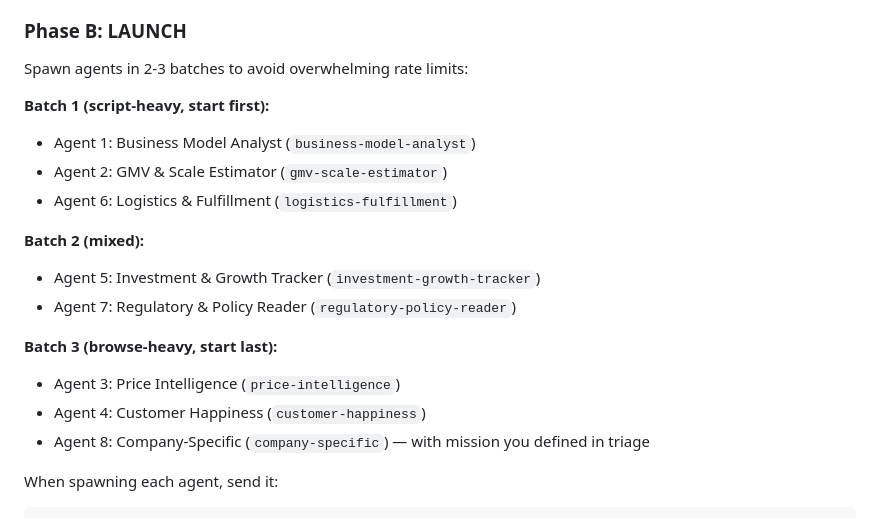
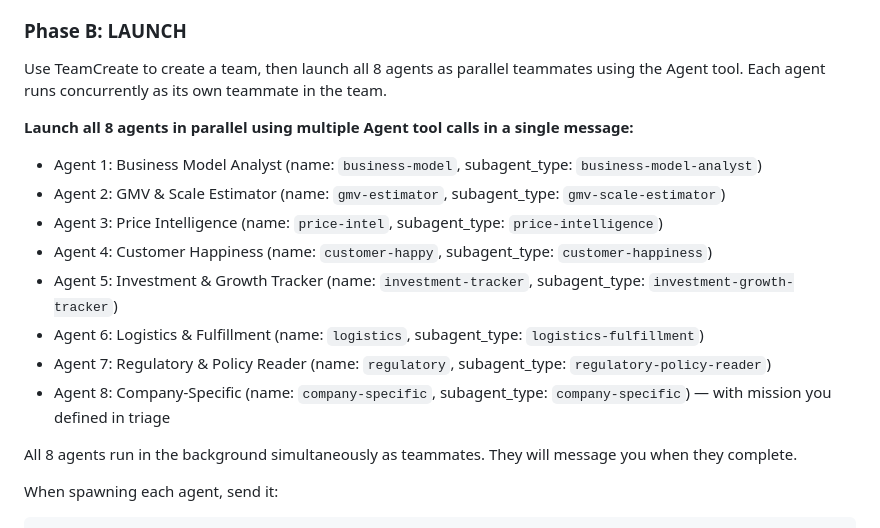
Before and after one commit to gx-ai-architect/e-commerce-industry-research, a Markdown page: .claude/agents/meta-miner-leader.md, the part around the change. Rendered like a GitHub page.

````diff
--- a/.claude/agents/meta-miner-leader.md
+++ b/.claude/agents/meta-miner-leader.md
@@ -30,21 +30,19 @@ You will receive company details via message when spawned:
 
 ### Phase B: LAUNCH
 
-Spawn agents in 2-3 batches to avoid overwhelming rate limits:
+Use TeamCreate to create a team, then launch all 8 agents as parallel teammates using the Agent tool. Each agent runs concurrently as its own teammate in the team.
 
-**Batch 1 (script-heavy, start first):**
-- Agent 1: Business Model Analyst (`business-model-analyst`)
-- Agent 2: GMV & Scale Estimator (`gmv-scale-estimator`)
-- Agent 6: Logistics & Fulfillment (`logistics-fulfillment`)
+**Launch all 8 agents in parallel using multiple Agent tool calls in a single message:**
+- Agent 1: Business Model Analyst (name: `business-model`, subagent_type: `business-model-analyst`)
+- Agent 2: GMV & Scale Estimator (name: `gmv-estimator`, subagent_type: `gmv-scale-estimator`)
+- Agent 3: Price Intelligence (name: `price-intel`, subagent_type: `price-intelligence`)
+- Agent 4: Customer Happiness (name: `customer-happy`, subagent_type: `customer-happiness`)
+- Agent 5: Investment & Growth Tracker (name: `investment-tracker`, subagent_type: `investment-growth-tracker`)
+- Agent 6: Logistics & Fulfillment (name: `logistics`, subagent_type: `logistics-fulfillment`)
+- Agent 7: Regulatory & Policy Reader (name: `regulatory`, subagent_type: `regulatory-policy-reader`)
+- Agent 8: Company-Specific (name: `company-specific`, subagent_type: `company-specific`) — with mission you defined in triage
 
-**Batch 2 (mixed):**
-- Agent 5: Investment & Growth Tracker (`investment-growth-tracker`)
-- Agent 7: Regulatory & Policy Reader (`regulatory-policy-reader`)
-
-**Batch 3 (browse-heavy, start last):**
-- Agent 3: Price Intelligence (`price-intelligence`)
-- Agent 4: Customer Happiness (`customer-happiness`)
-- Agent 8: Company-Specific (`company-specific`) — with mission you defined in triage
+All 8 agents run in the background simultaneously as teammates. They will message you when they complete.
 
 When spawning each agent, send it:
 ```
````
Also changed, not shown: CLAUDE.md (+9 -12 lines).
